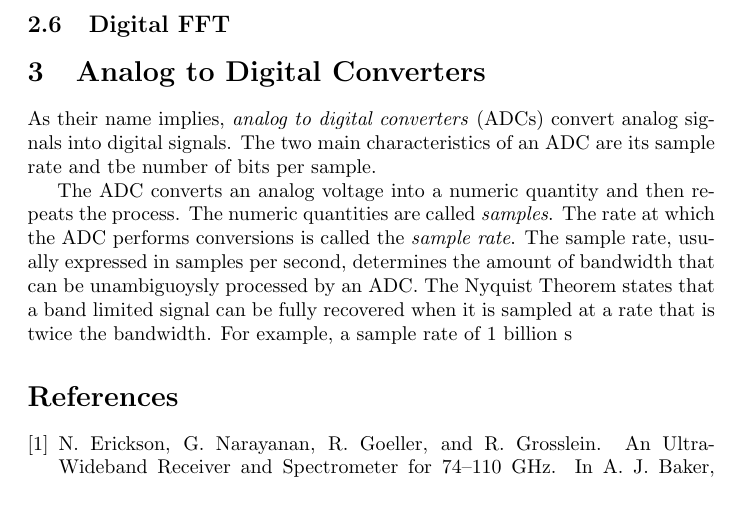
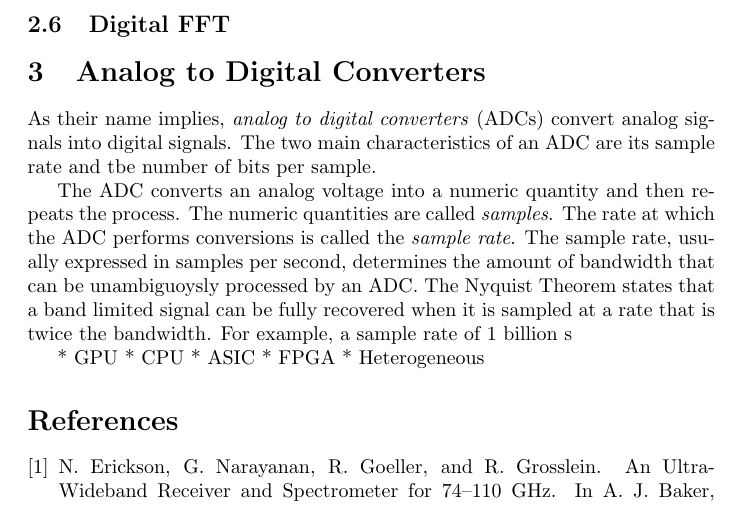
Before and after one commit to jack-h/specbook, a LaTeX document (spectrometers.tex): part of page 3 of 4, cut so that both start at the same text. Compiled offline with pdfLaTeX.

Commit message:
Add empty sections

```diff
--- a/spectrometers.tex
+++ b/spectrometers.tex
@@ -118,6 +118,48 @@ processed by an ADC. The Nyquist Theorem states that a band limited
 signal can be fully recovered when it is sampled at a rate that is twice
 the bandwidth. For example, a sample rate of 1 billion s
 
+%% What's Available Commercially
+
+%% Number of Bits vs SNR Loss
+
+%% Van Vleck and Non-Linearities
+
+%% Number of Bits Required for RFI/Strong Signals
+
+%% Interleaving
+
+%% Breaking up a Large Bandwidth into Sub-Bands
+
+% Digital FFT Based Spectrometers
+
+%% Block diagram
+
+%% Polyphase Filter Banks
+
+%% Stokes Parameters
+
+%% Technologies:
+
+    * GPU
+    * CPU
+    * ASIC
+    * FPGA
+    * Heterogeneous
+
+% CASPER spectrometers
+
+%% Intro to CASPER
+
+%% Open Source Gateware, GPUware, Software
+
+%% Open Source ADC's and FPGA Boards
+
+%% Multi-Purpose Radio Astronomy Instrumentation
+
+%% Fast Readout Spectrometers for Pulsar Timing and Search
+
+%% Multibeam Spectrometer Synchronization
+
 \bibliographystyle{plain}
 \bibliography{spectrometers}
 
```
